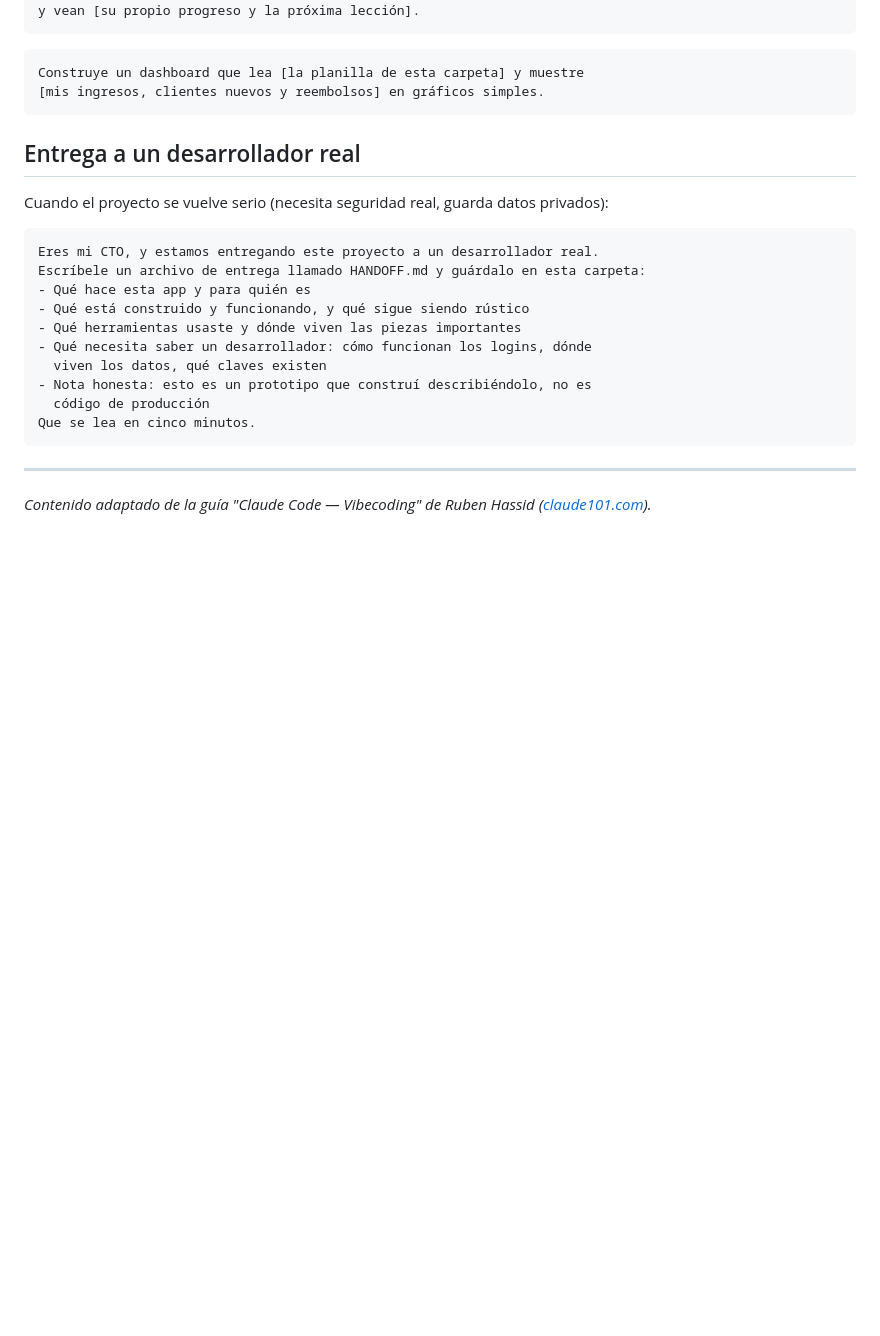
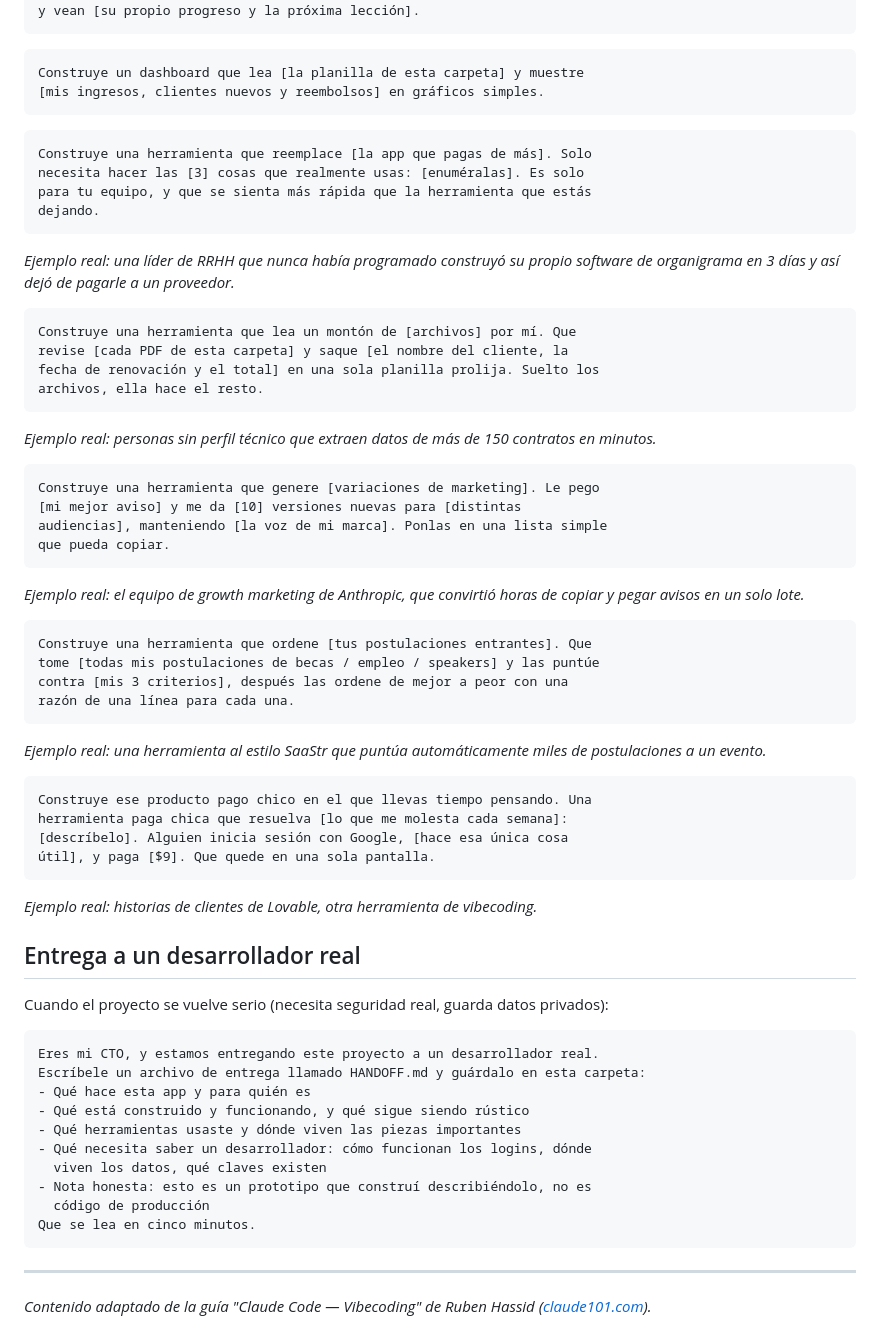
Before and after one commit to keepsync-hub/ks-claude-simple, a Markdown page: cursos/17-claude-code-vibecoding.md, the part around one of its changes. Drawn GitHub-style; blank space fills up the shorter version.

````diff
--- a/cursos/17-claude-code-vibecoding.md
+++ b/cursos/17-claude-code-vibecoding.md
@@ -134,6 +145,45 @@ y vean [su propio progreso y la próxima lección].
 Construye un dashboard que lea [la planilla de esta carpeta] y muestre
 [mis ingresos, clientes nuevos y reembolsos] en gráficos simples.
 ```
+```
+Construye una herramienta que reemplace [la app que pagas de más]. Solo
+necesita hacer las [3] cosas que realmente usas: [enuméralas]. Es solo
+para tu equipo, y que se sienta más rápida que la herramienta que estás
+dejando.
+```
+*Ejemplo real: una líder de RRHH que nunca había programado construyó su propio software de organigrama en 3 días y así dejó de pagarle a un proveedor.*
+
+```
+Construye una herramienta que lea un montón de [archivos] por mí. Que
+revise [cada PDF de esta carpeta] y saque [el nombre del cliente, la
+fecha de renovación y el total] en una sola planilla prolija. Suelto los
+archivos, ella hace el resto.
+```
+*Ejemplo real: personas sin perfil técnico que extraen datos de más de 150 contratos en minutos.*
+
+```
+Construye una herramienta que genere [variaciones de marketing]. Le pego
+[mi mejor aviso] y me da [10] versiones nuevas para [distintas
+audiencias], manteniendo [la voz de mi marca]. Ponlas en una lista simple
+que pueda copiar.
+```
+*Ejemplo real: el equipo de growth marketing de Anthropic, que convirtió horas de copiar y pegar avisos en un solo lote.*
+
+```
+Construye una herramienta que ordene [tus postulaciones entrantes]. Que
+tome [todas mis postulaciones de becas / empleo / speakers] y las puntúe
+contra [mis 3 criterios], después las ordene de mejor a peor con una
+razón de una línea para cada una.
+```
+*Ejemplo real: una herramienta al estilo SaaStr que puntúa automáticamente miles de postulaciones a un evento.*
+
+```
+Construye ese producto pago chico en el que llevas tiempo pensando. Una
+herramienta paga chica que resuelva [lo que me molesta cada semana]:
+[descríbelo]. Alguien inicia sesión con Google, [hace esa única cosa
+útil], y paga [$9]. Que quede en una sola pantalla.
+```
+*Ejemplo real: historias de clientes de Lovable, otra herramienta de vibecoding.*
 
 ## Entrega a un desarrollador real
 
````
Also changed, not shown: other parts of cursos/17-claude-code-vibecoding.md (+15 -4 lines), cursos/18-no-uses-tu-claude-personal-en-el-trabajo.md (+7 -1 lines).
